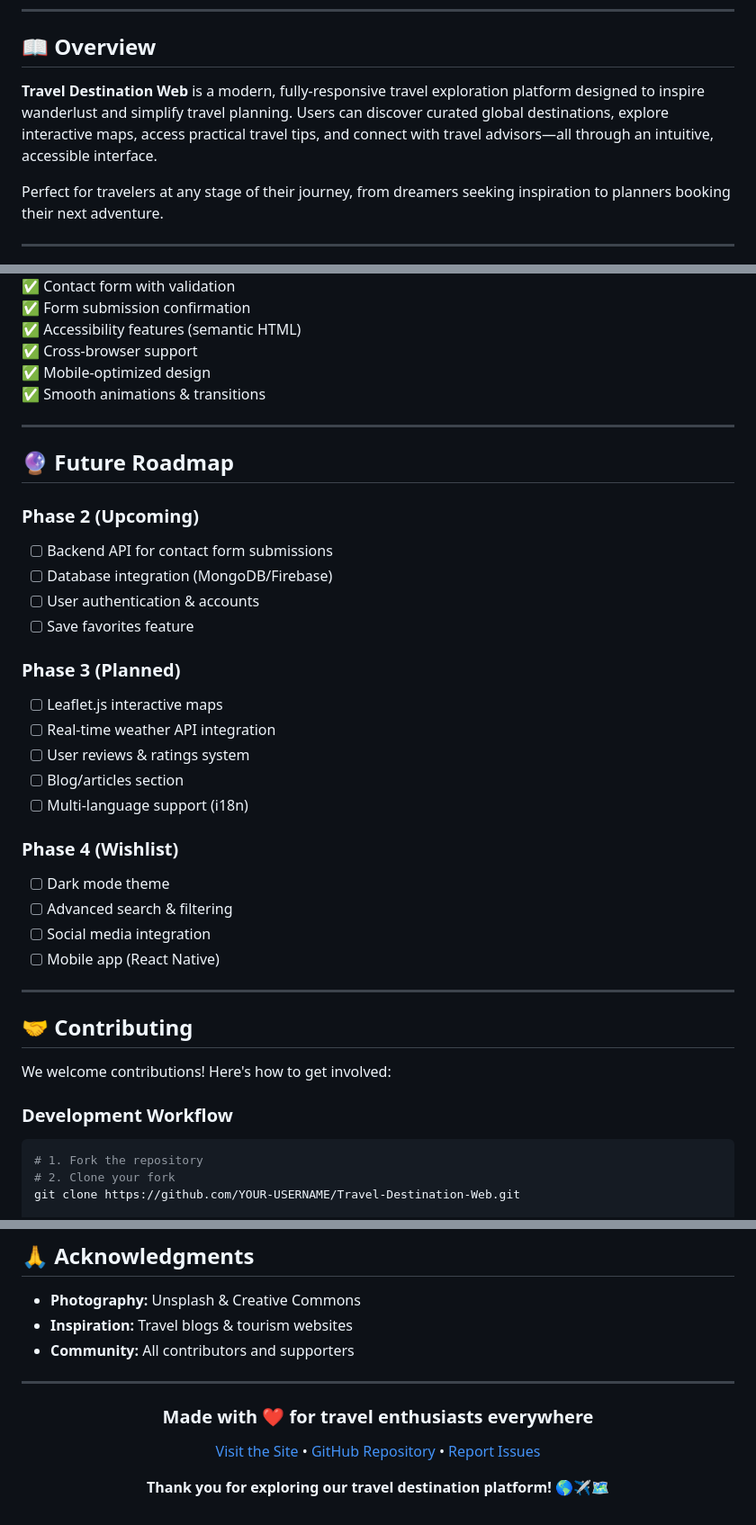
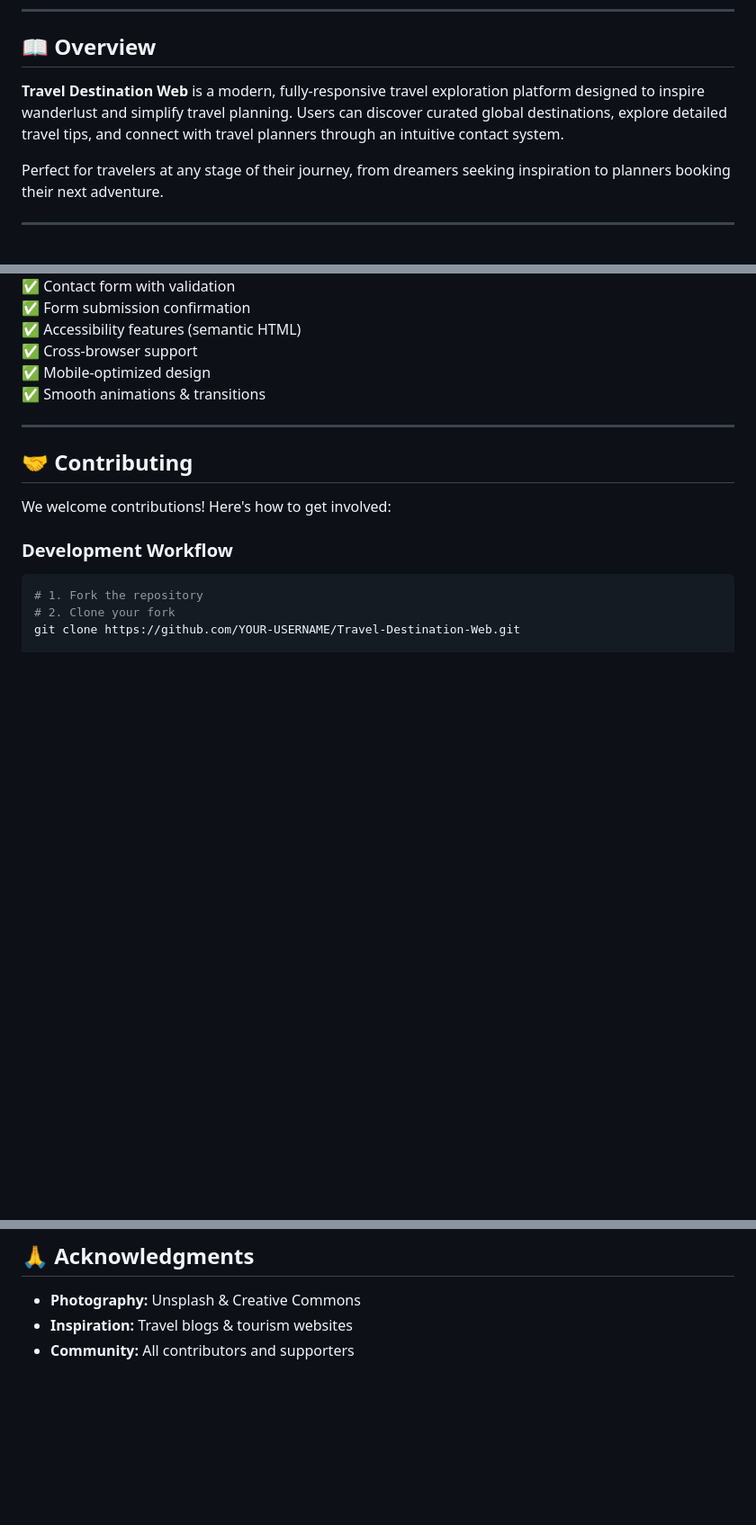
Before and after one commit to TMirev/Travel-Destination-Web, a Markdown page: README.md, 3 parts joined by grey strips. Shown at 90% size. Rendered like a GitHub page; blank space fills up the shorter version.

```diff
--- a/README.md
+++ b/README.md
@@ -8,7 +8,7 @@
 
 ## 📖 Overview
 
-**Travel Destination Web** is a modern, fully-responsive travel exploration platform designed to inspire wanderlust and simplify travel planning. Users can discover curated global destinations, explore interactive maps, access practical travel tips, and connect with travel advisors—all through an intuitive, accessible interface.
+**Travel Destination Web** is a modern, fully-responsive travel exploration platform designed to inspire wanderlust and simplify travel planning. Users can discover curated global destinations, explore detailed travel tips, and connect with travel planners through an intuitive contact system.
 
 Perfect for travelers at any stage of their journey, from dreamers seeking inspiration to planners booking their next adventure.
 
@@ -241,29 +241,6 @@ Tiny Phone:    Below 390px (minimal spacing)
 
 ---
 
-## 🔮 Future Roadmap
-
-### Phase 2 (Upcoming)
-- [ ] Backend API for contact form submissions
-- [ ] Database integration (MongoDB/Firebase)
-- [ ] User authentication & accounts
-- [ ] Save favorites feature
-
-### Phase 3 (Planned)
-- [ ] Leaflet.js interactive maps
-- [ ] Real-time weather API integration
-- [ ] User reviews & ratings system
-- [ ] Blog/articles section
-- [ ] Multi-language support (i18n)
-
-### Phase 4 (Wishlist)
-- [ ] Dark mode theme
-- [ ] Advanced search & filtering
-- [ ] Social media integration
-- [ ] Mobile app (React Native)
-
----
-
 ## 🤝 Contributing
 
 We welcome contributions! Here's how to get involved:
@@ -372,15 +307,3 @@ This project demonstrates:
 - **Photography:** Unsplash & Creative Commons
 - **Inspiration:** Travel blogs & tourism websites
 - **Community:** All contributors and supporters
-
----
-
-<div align="center">
-
-### Made with ❤️ for travel enthusiasts everywhere
-
-[Visit the Site](https://TMirev.github.io/Travel-Destination-Web/) • [GitHub Repository](https://github.com/TMirev/Travel-Destination-Web) • [Report Issues](https://github.com/TMirev/Travel-Destination-Web/issues)
-
-**Thank you for exploring our travel destination platform!** 🌎✈️🗺️
-
-</div>
```
Also changed, not shown: other parts of README.md (+0 -42 lines).
